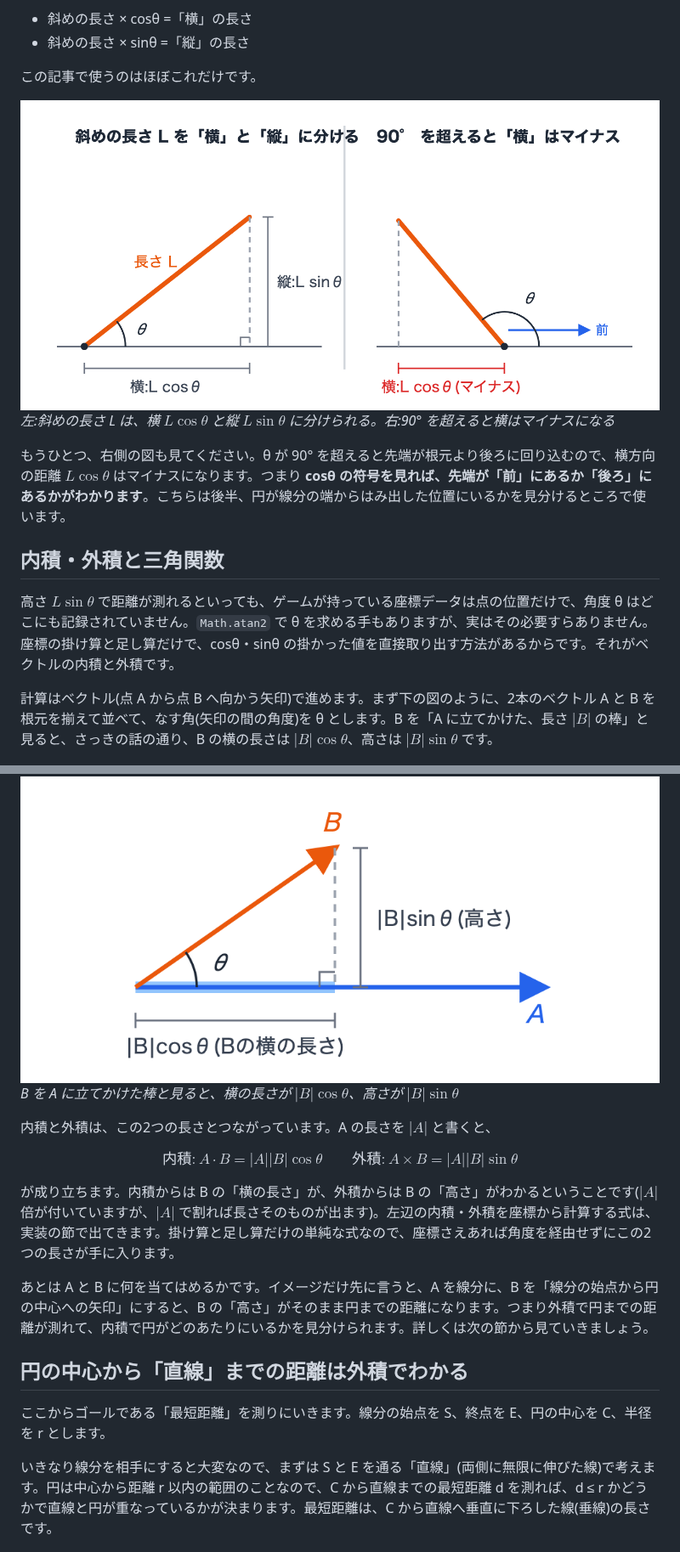
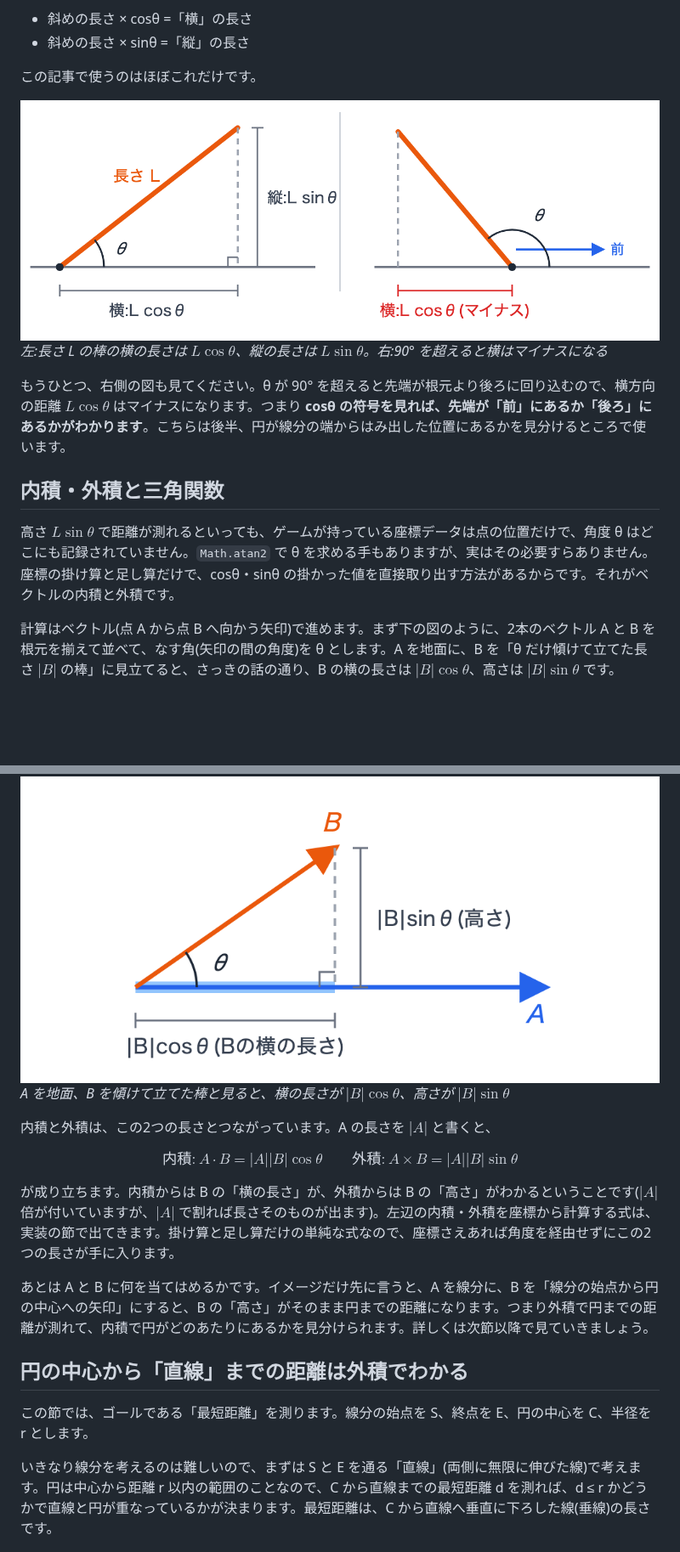
Before and after one commit to shin4488/zenn, a Markdown page: articles/segment-circle-collision.md, 2 parts joined by grey strips. Shown at 85% size. Rendered like a GitHub page; pictures changed too: images/segment-circle-collision/fig0-sincos.png; blank space fills up the shorter version.

```diff
--- a/articles/segment-circle-collision.md
+++ b/articles/segment-circle-collision.md
@@ -27,18 +27,18 @@ published: false
 この記事で使うのはほぼこれだけです。
 
 ![sinとcosの意味](/images/segment-circle-collision/fig0-sincos.png)
-*左:斜めの長さ L は、横 $L\cos\theta$ と縦 $L\sin\theta$ に分けられる。右:90° を超えると横はマイナスになる*
+*左:長さ L の棒の横の長さは $L\cos\theta$、縦の長さは $L\sin\theta$。右:90° を超えると横はマイナスになる*
 
-もうひとつ、右側の図も見てください。θ が 90° を超えると先端が根元より後ろに回り込むので、横方向の距離 $L\cos\theta$ はマイナスになります。つまり **cosθ の符号を見れば、先端が「前」にあるか「後ろ」にあるかがわかります**。こちらは後半、円が線分の端からはみ出した位置にいるかを見分けるところで使います。
+もうひとつ、右側の図も見てください。θ が 90° を超えると先端が根元より後ろに回り込むので、横方向の距離 $L\cos\theta$ はマイナスになります。つまり **cosθ の符号を見れば、先端が「前」にあるか「後ろ」にあるかがわかります**。こちらは後半、円が線分の端からはみ出した位置にあるかを見分けるところで使います。
 
 ## 内積・外積と三角関数
 
 高さ $L\sin\theta$ で距離が測れるといっても、ゲームが持っている座標データは点の位置だけで、角度 θ はどこにも記録されていません。`Math.atan2` で θ を求める手もありますが、実はその必要すらありません。座標の掛け算と足し算だけで、cosθ・sinθ の掛かった値を直接取り出す方法があるからです。それがベクトルの内積と外積です。
 
-計算はベクトル(点 A から点 B へ向かう矢印)で進めます。まず下の図のように、2本のベクトル A と B を根元を揃えて並べて、なす角(矢印の間の角度)を θ とします。B を「A に立てかけた、長さ $|B|$ の棒」と見ると、さっきの話の通り、B の横の長さは $|B|\cos\theta$、高さは $|B|\sin\theta$ です。
+計算はベクトル(点 A から点 B へ向かう矢印)で進めます。まず下の図のように、2本のベクトル A と B を根元を揃えて並べて、なす角(矢印の間の角度)を θ とします。A を地面に、B を「θ だけ傾けて立てた長さ $|B|$ の棒」に見立てると、さっきの話の通り、B の横の長さは $|B|\cos\theta$、高さは $|B|\sin\theta$ です。
 
 ![ベクトルBの横の長さと高さ](/images/segment-circle-collision/fig1-dot-cross.png)
-*B を A に立てかけた棒と見ると、横の長さが $|B|\cos\theta$、高さが $|B|\sin\theta$*
+*A を地面、B を傾けて立てた棒と見ると、横の長さが $|B|\cos\theta$、高さが $|B|\sin\theta$*
 
 内積と外積は、この2つの長さとつながっています。A の長さを $|A|$ と書くと、
 
@@ -46,13 +46,13 @@ $$\text{内積:}\ A \cdot B = |A||B|\cos\theta \qquad \text{外積:}\ A \times B
 
 が成り立ちます。内積からは B の「横の長さ」が、外積からは B の「高さ」がわかるということです($|A|$ 倍が付いていますが、$|A|$ で割れば長さそのものが出ます)。左辺の内積・外積を座標から計算する式は、実装の節で出てきます。掛け算と足し算だけの単純な式なので、座標さえあれば角度を経由せずにこの2つの長さが手に入ります。
 
-あとは A と B に何を当てはめるかです。イメージだけ先に言うと、A を線分に、B を「線分の始点から円の中心への矢印」にすると、B の「高さ」がそのまま円までの距離になります。つまり外積で円までの距離が測れて、内積で円がどのあたりにいるかを見分けられます。詳しくは次の節から見ていきましょう。
+あとは A と B に何を当てはめるかです。イメージだけ先に言うと、A を線分に、B を「線分の始点から円の中心への矢印」にすると、B の「高さ」がそのまま円までの距離になります。つまり外積で円までの距離が測れて、内積で円がどのあたりにあるかを見分けられます。詳しくは次節以降で見ていきましょう。
 
 ## 円の中心から「直線」までの距離は外積でわかる
 
-ここからゴールである「最短距離」を測りにいきます。線分の始点を S、終点を E、円の中心を C、半径を r とします。
+この節では、ゴールである「最短距離」を測ります。線分の始点を S、終点を E、円の中心を C、半径を r とします。
 
-いきなり線分を相手にすると大変なので、まずは S と E を通る「直線」(両側に無限に伸びた線)で考えます。円は中心から距離 r 以内の範囲のことなので、C から直線までの最短距離 d を測れば、d ≤ r かどうかで直線と円が重なっているかが決まります。最短距離は、C から直線へ垂直に下ろした線(垂線)の長さです。
+いきなり線分を考えるのは難しいので、まずは S と E を通る「直線」(両側に無限に伸びた線)で考えます。円は中心から距離 r 以内の範囲のことなので、C から直線までの最短距離 d を測れば、d ≤ r かどうかで直線と円が重なっているかが決まります。最短距離は、C から直線へ垂直に下ろした線(垂線)の長さです。
 
 ![円の中心から直線までの距離d](/images/segment-circle-collision/fig2-distance.png)
 *$d = |SC|\sin\theta$:円の中心から「直線」までの距離*
```
Also changed, not shown: other parts of articles/segment-circle-collision.md (+36 -34 lines), CLAUDE.md (+1 -0 lines), images/segment-circle-collision/fig5-testcases.png, images/segment-circle-collision/fig7-tunneling.png (added), 3 other files.
